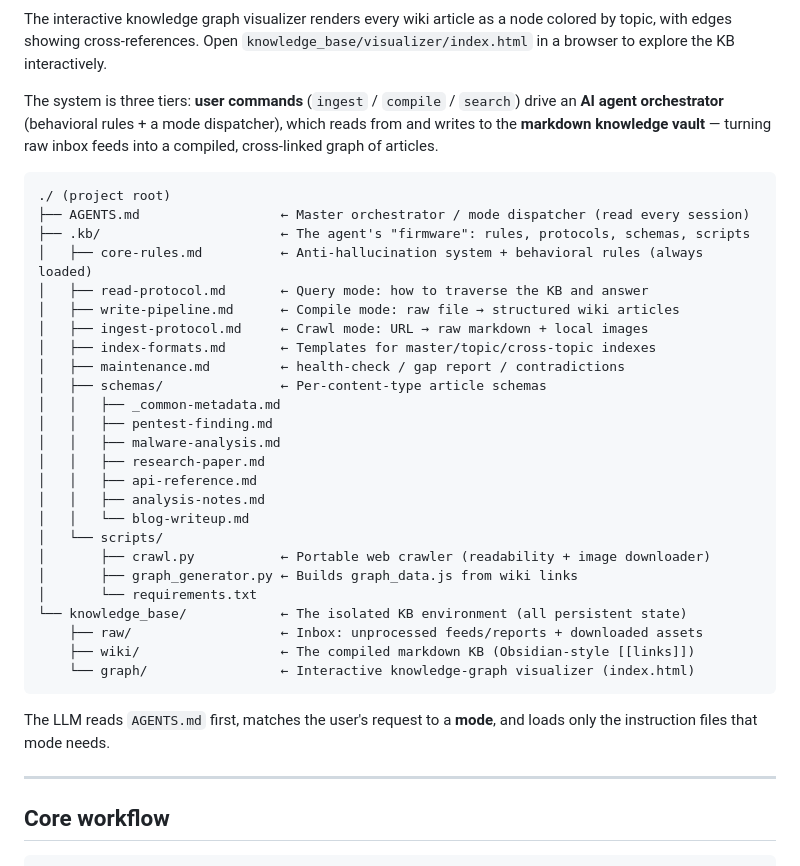
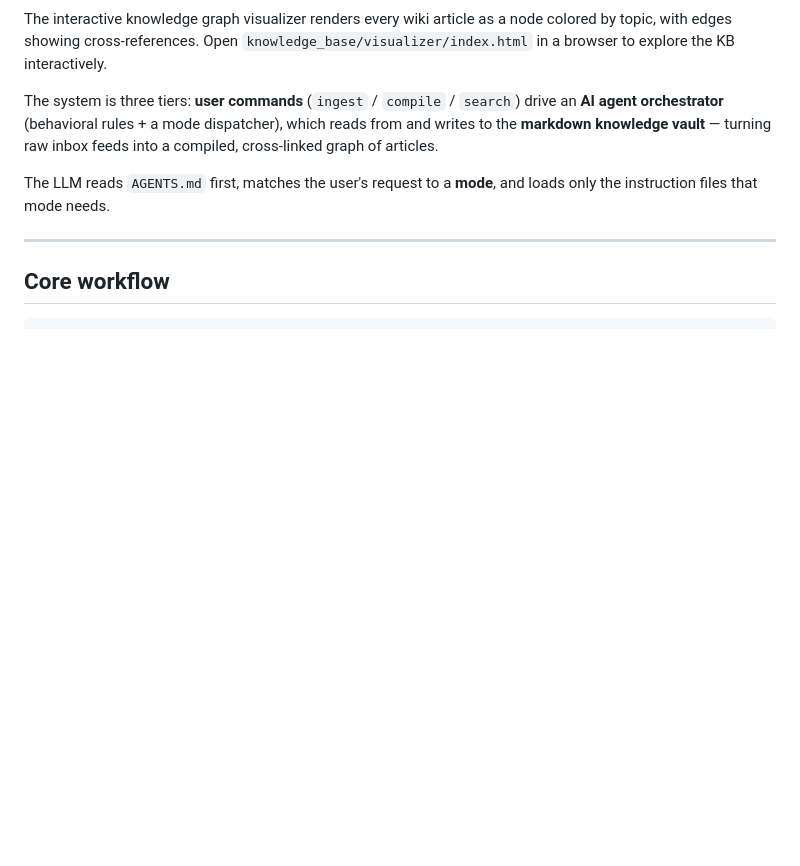
Before and after one commit to 0xgf-18/AGent, a Markdown page: README.md, the part around one of its changes. GitHub-like rendering; blank space fills up the shorter version.

Commit message:
Remove architecture section from README

````diff
--- a/README.md
+++ b/README.md
@@ -63,34 +57,6 @@ RE and security notes rot fast: opcodes get paraphrased away, tool versions go u
 The interactive knowledge graph visualizer renders every wiki article as a node colored by topic, with edges showing cross-references. Open `knowledge_base/visualizer/index.html` in a browser to explore the KB interactively.
 
 The system is three tiers: **user commands** (`ingest` / `compile` / `search`) drive an **AI agent orchestrator** (behavioral rules + a mode dispatcher), which reads from and writes to the **markdown knowledge vault** — turning raw inbox feeds into a compiled, cross-linked graph of articles.
-
-```
-./ (project root)
-├── AGENTS.md                  ← Master orchestrator / mode dispatcher (read every session)
-├── .kb/                       ← The agent's "firmware": rules, protocols, schemas, scripts
-│   ├── core-rules.md          ← Anti-hallucination system + behavioral rules (always loaded)
-│   ├── read-protocol.md       ← Query mode: how to traverse the KB and answer
-│   ├── write-pipeline.md      ← Compile mode: raw file → structured wiki articles
-│   ├── ingest-protocol.md     ← Crawl mode: URL → raw markdown + local images
-│   ├── index-formats.md       ← Templates for master/topic/cross-topic indexes
-│   ├── maintenance.md         ← health-check / gap report / contradictions
-│   ├── schemas/               ← Per-content-type article schemas
-│   │   ├── _common-metadata.md
-│   │   ├── pentest-finding.md
-│   │   ├── malware-analysis.md
-│   │   ├── research-paper.md
-│   │   ├── api-reference.md
-│   │   ├── analysis-notes.md
-│   │   └── blog-writeup.md
-│   └── scripts/
-│       ├── crawl.py           ← Portable web crawler (readability + image downloader)
-│       ├── graph_generator.py ← Builds graph_data.js from wiki links
-│       └── requirements.txt
-└── knowledge_base/            ← The isolated KB environment (all persistent state)
-    ├── raw/                   ← Inbox: unprocessed feeds/reports + downloaded assets
-    ├── wiki/                  ← The compiled markdown KB (Obsidian-style [[links]])
-    └── graph/                 ← Interactive knowledge-graph visualizer (index.html)
-```
 
 The LLM reads `AGENTS.md` first, matches the user's request to a **mode**, and loads only the instruction files that mode needs.
 
````
Also changed, not shown: other parts of README.md (+0 -6 lines).
